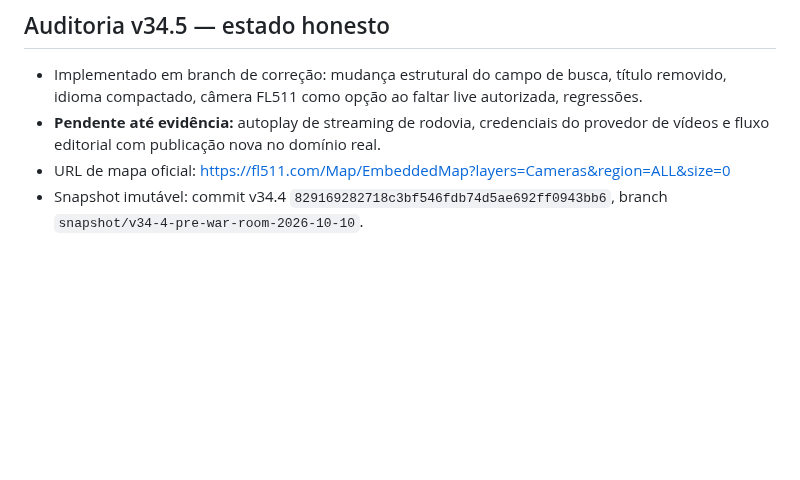
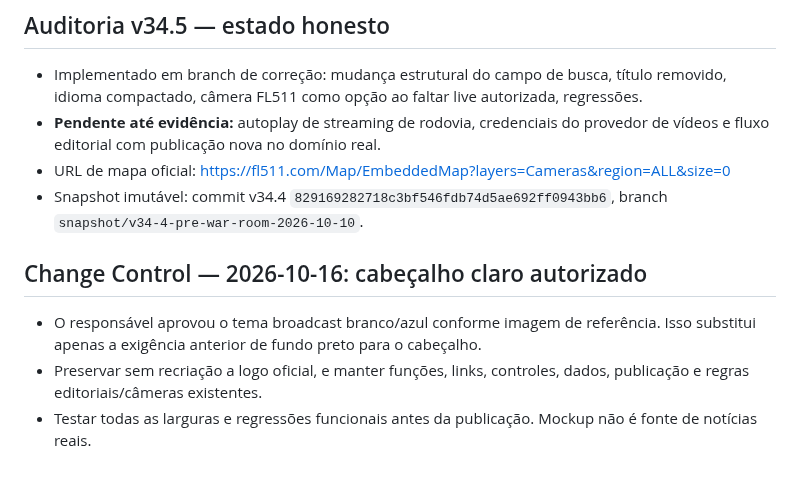
Before and after one commit to handsondispatcher/drivmatch-news, a Markdown page: docs/V34_5_WAR_ROOM_FREEZE.md, the part around the change. Rendered like a GitHub page; blank space fills up the shorter version.

Commit message:
style/news: retain latest main, apply approved light-theme change-control docs/V34_5_WAR_ROOM_FREEZE.md

```diff
--- a/docs/V34_5_WAR_ROOM_FREEZE.md
+++ b/docs/V34_5_WAR_ROOM_FREEZE.md
@@ -31,3 +31,8 @@ Data: 2026-10-10. Autoridade: decisões explícitas do proprietário sobre scree
 - **Pendente até evidência:** autoplay de streaming de rodovia, credenciais do provedor de vídeos e fluxo editorial com publicação nova no domínio real.
 - URL de mapa oficial: https://fl511.com/Map/EmbeddedMap?layers=Cameras&region=ALL&size=0
 - Snapshot imutável: commit v34.4 `829169282718c3bf546fdb74d5ae692ff0943bb6`, branch `snapshot/v34-4-pre-war-room-2026-10-10`.
+
+## Change Control — 2026-10-16: cabeçalho claro autorizado
+- O responsável aprovou o tema broadcast branco/azul conforme imagem de referência. Isso substitui apenas a exigência anterior de fundo preto para o cabeçalho.
+- Preservar sem recriação a logo oficial, e manter funções, links, controles, dados, publicação e regras editoriais/câmeras existentes.
+- Testar todas as larguras e regressões funcionais antes da publicação. Mockup não é fonte de notícias reais.
```
